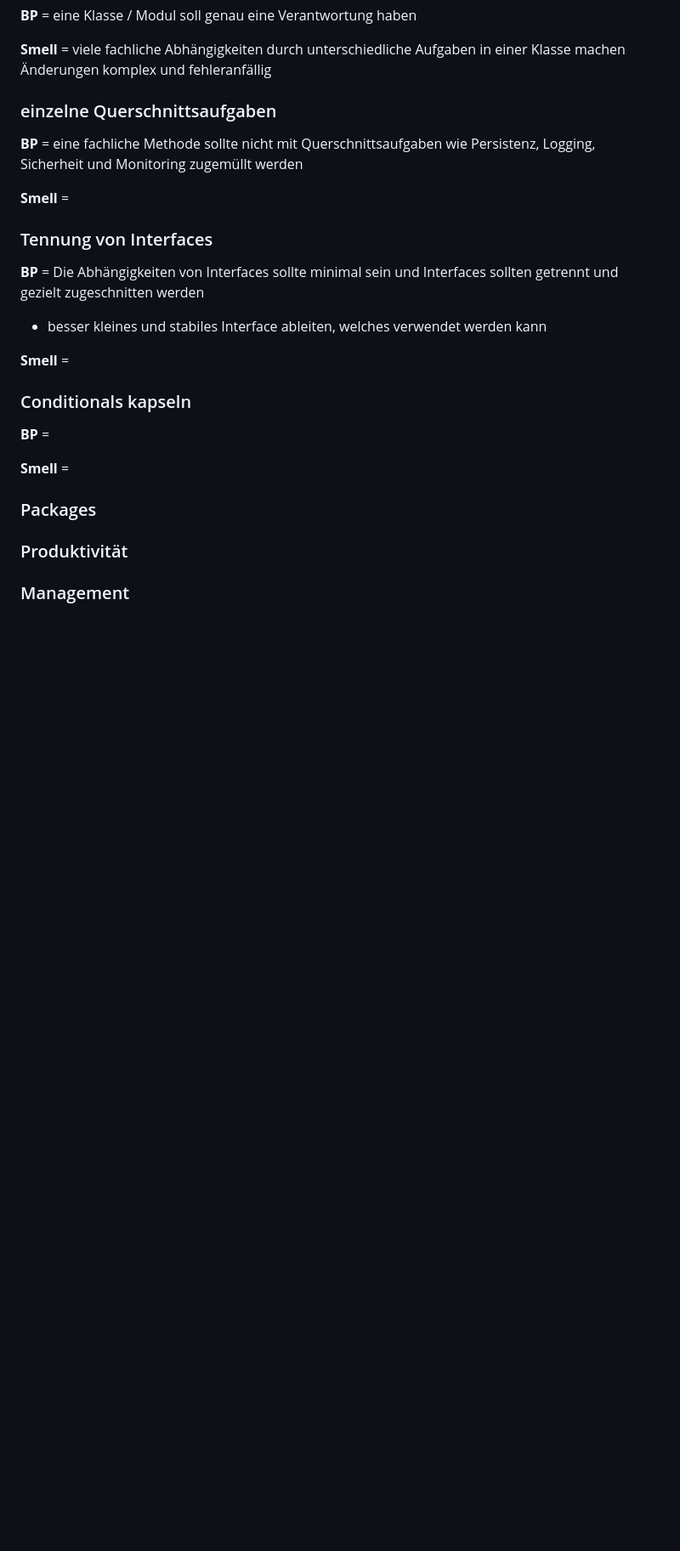
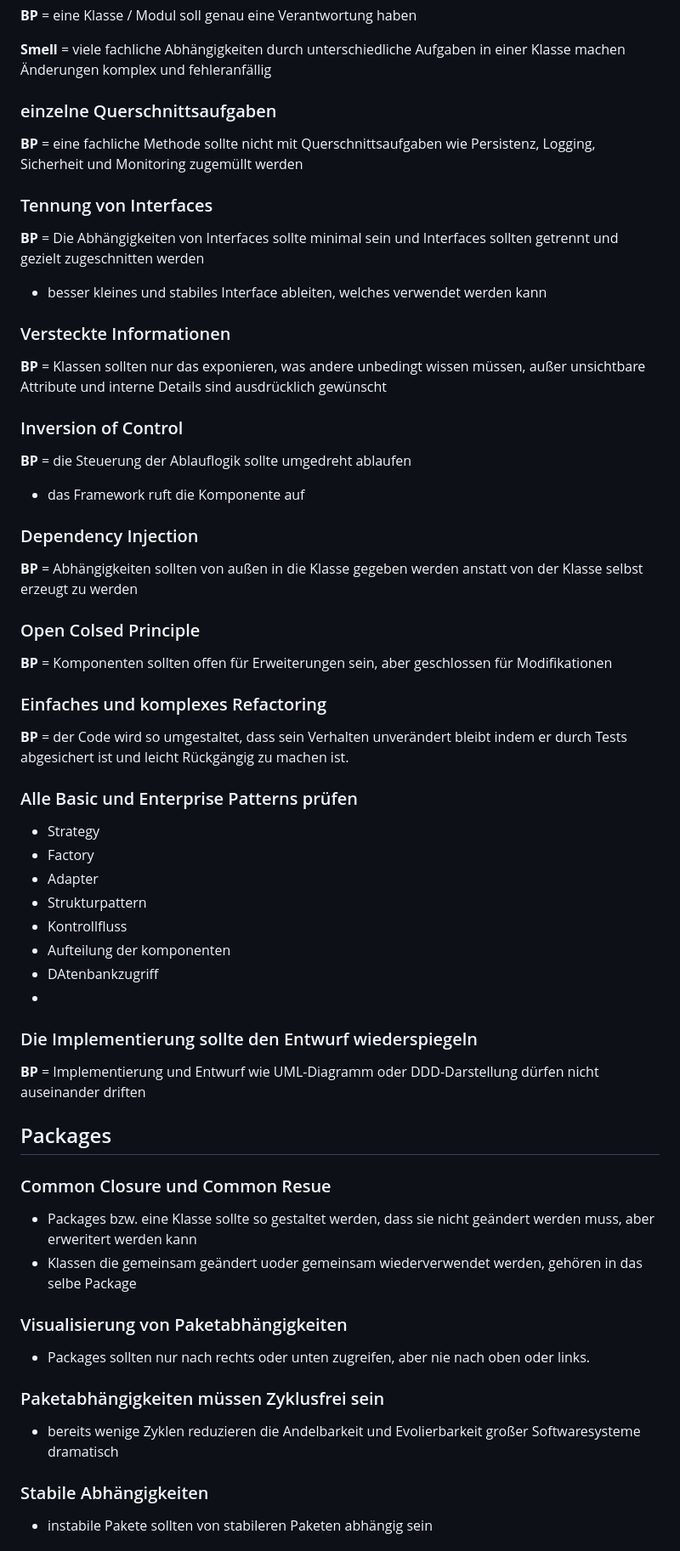
Before and after one commit to futurefounder/moderne-softwareentwicklung-mim-20-w25-team-3-foodrescue, a Markdown page: CLEANCODE.md, the part around one of its changes. Shown at 85% size. Rendered like a GitHub page; blank space fills up the shorter version.

Commit message:
added content of part 4, completed the best practices and principles

```diff
--- a/CLEANCODE.md
+++ b/CLEANCODE.md
@@ -236,7 +220,6 @@ Dies verschlechtert die Verständlichkeit und macht Fehler wahrscheinlicher
 
 **BP** = eine fachliche Methode sollte nicht mit Querschnittsaufgaben wie Persistenz, Logging, Sicherheit und Monitoring zugemüllt werden
 
-**Smell** =
 
 ### Tennung von Interfaces
 
@@ -244,16 +227,58 @@ Dies verschlechtert die Verständlichkeit und macht Fehler wahrscheinlicher
 
 - besser kleines und stabiles Interface ableiten, welches verwendet werden kann
 
-**Smell** =
 
-### Conditionals kapseln
+### Versteckte Informationen
 
-**BP** =
+**BP** = Klassen sollten nur das exponieren, was andere unbedingt wissen müssen, außer unsichtbare Attribute und interne Details sind ausdrücklich gewünscht
 
-**Smell** =
+### Inversion of Control
 
-### Packages
+**BP** = die Steuerung der Ablauflogik  sollte umgedreht ablaufen
 
-### Produktivität
+- das Framework ruft die Komponente auf
 
-### Management
+
+### Dependency Injection
+
+**BP** = Abhängigkeiten sollten von außen in die Klasse gegeben werden anstatt von der Klasse selbst erzeugt zu werden
+
+### Open Colsed Principle
+
+**BP** = Komponenten sollten offen für Erweiterungen sein, aber geschlossen für Modifikationen
+
+### Einfaches und komplexes Refactoring
+
+**BP** = der Code wird so umgestaltet, dass sein Verhalten unverändert bleibt indem er durch Tests abgesichert ist und
+leicht Rückgängig zu machen ist.
+
+
+### Alle Basic und Enterprise Patterns prüfen
+
+- Strategy
+- Factory
+- Adapter
+- Strukturpattern
+- Kontrollfluss
+- Aufteilung der komponenten
+- DAtenbankzugriff
+-
+### Die Implementierung sollte den Entwurf wiederspiegeln
+
+**BP** = Implementierung und Entwurf wie UML-Diagramm oder DDD-Darstellung dürfen nicht auseinander driften
+
+## Packages
+
+### Common Closure und Common Resue
+- Packages bzw. eine Klasse sollte so gestaltet werden, dass sie nicht geändert werden muss, aber erweritert werden kann
+- Klassen die gemeinsam geändert uoder gemeinsam wiederverwendet werden, gehören in das selbe Package
+
+### Visualisierung von Paketabhängigkeiten
+- Packages sollten nur nach rechts oder unten zugreifen, aber nie nach oben oder links.
+
+### Paketabhängigkeiten müssen Zyklusfrei sein
+- bereits wenige Zyklen reduzieren die Andelbarkeit und Evolierbarkeit großer Softwaresysteme dramatisch
+
+### Stabile Abhängigkeiten
+- instabile Pakete sollten von stabileren Paketen abhängig sein
+
```
Also changed, not shown: other parts of CLEANCODE.md (+63 -17 lines).
